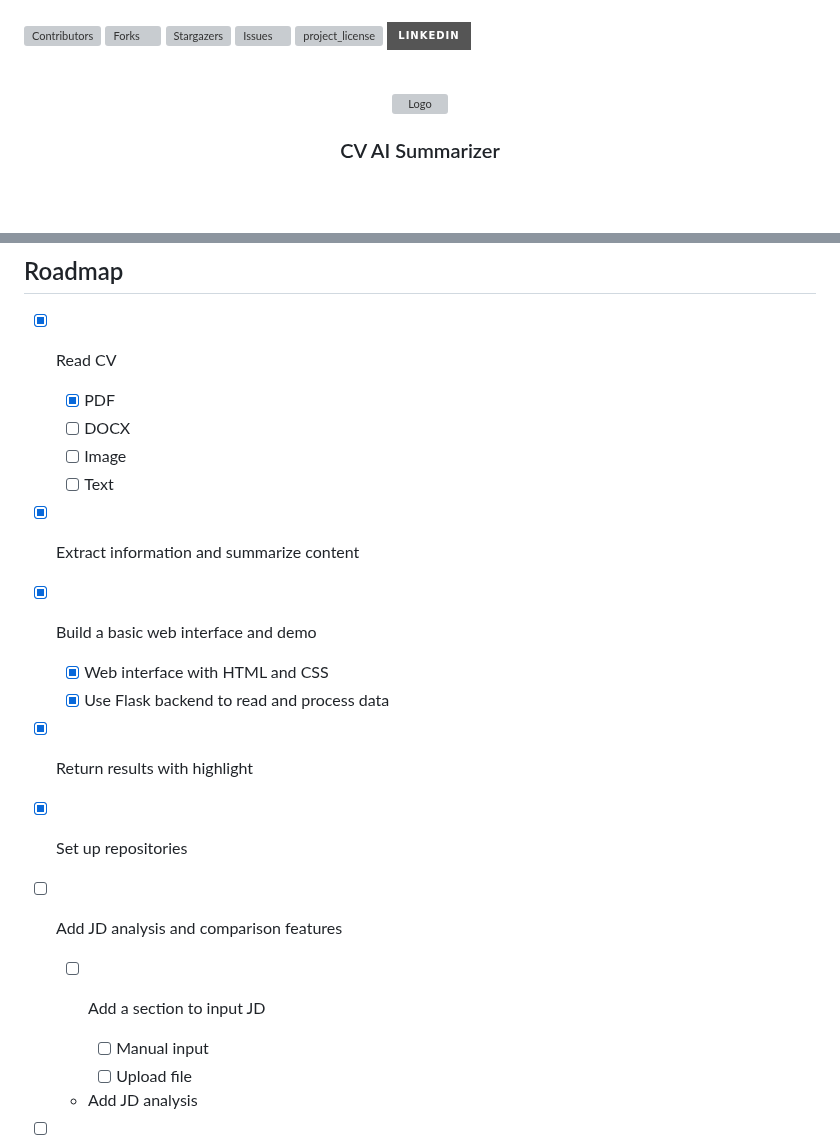
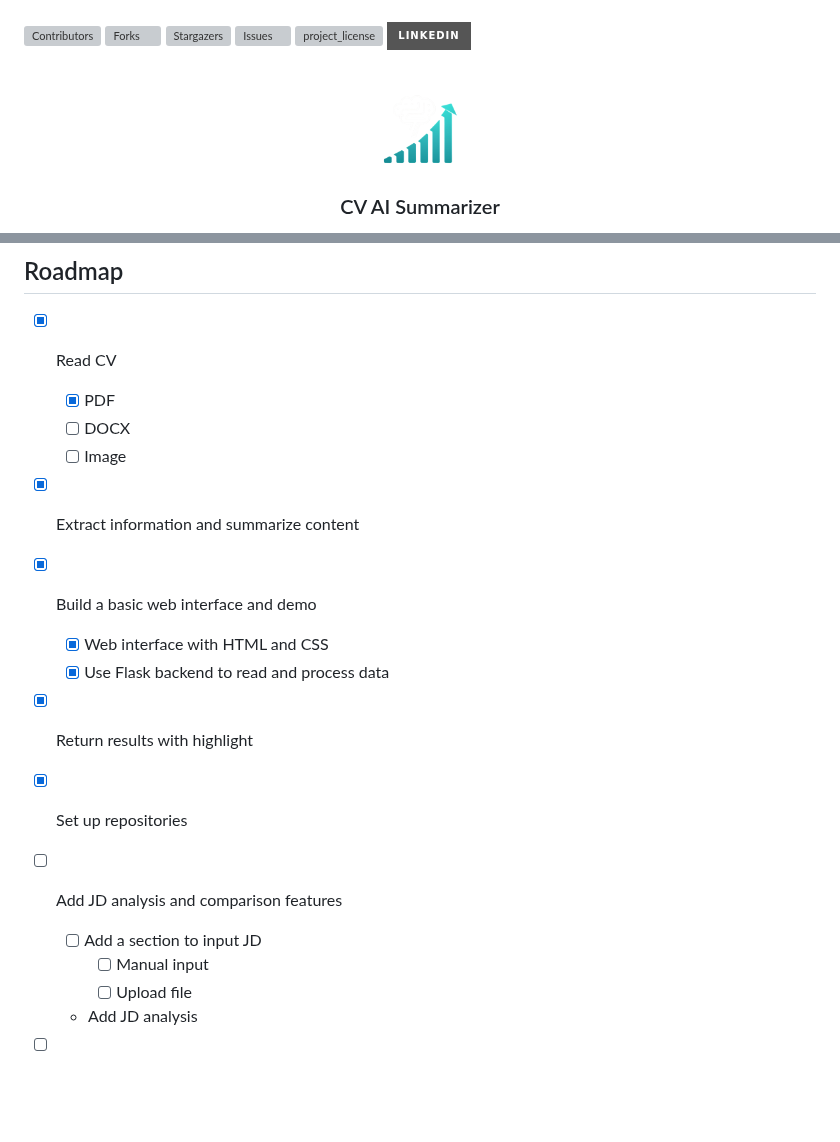
Before and after one commit to Grizmo2610/CVScanner, a Markdown page: README.md, 2 parts joined by grey strips. Rendered like a GitHub page; badges without logos; blank space fills up the shorter version; grey boxes are pictures that could not be loaded.

Commit message:
Update README.md logo path, ROADMAP

```diff
--- a/README.md
+++ b/README.md
@@ -16,7 +16,7 @@
 <br />
 <div align="center">
   <a href="https://github.com/Grizmo2610/CVScanner">
-    <img src="static/images/logo.png" alt="Logo" width="80" height="80">
+    <img src="static/images/Logo.png" alt="Logo" width="80" height="80">
   </a>
 
 <h3 align="center">CV AI Summarizer</h3>
@@ -157,22 +157,17 @@ You need to upload your resume file first. Then, customize the following setting
 ## Roadmap
 
 * [x] Read CV
-
   * [x] PDF
   * [ ] DOCX
   * [ ] Image
-  * [ ] Text
 * [x] Extract information and summarize content
 * [x] Build a basic web interface and demo
-
   * [x] Web interface with HTML and CSS
   * [x] Use Flask backend to read and process data
 * [x] Return results with highlight
 * [x] Set up repositories
 * [ ] Add JD analysis and comparison features
-
   * [ ] Add a section to input JD
-
     * [ ] Manual input
     * [ ] Upload file
   * Add JD analysis
```
